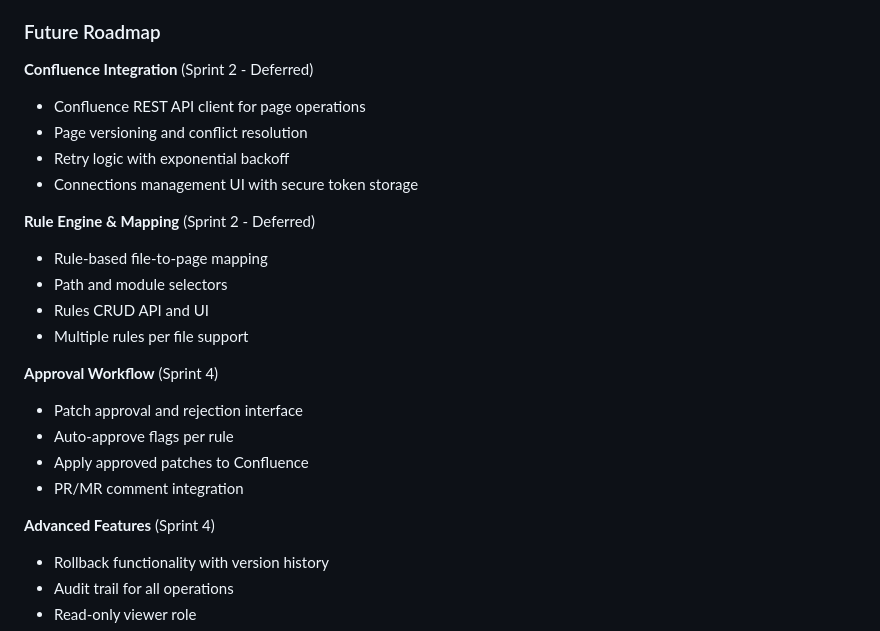
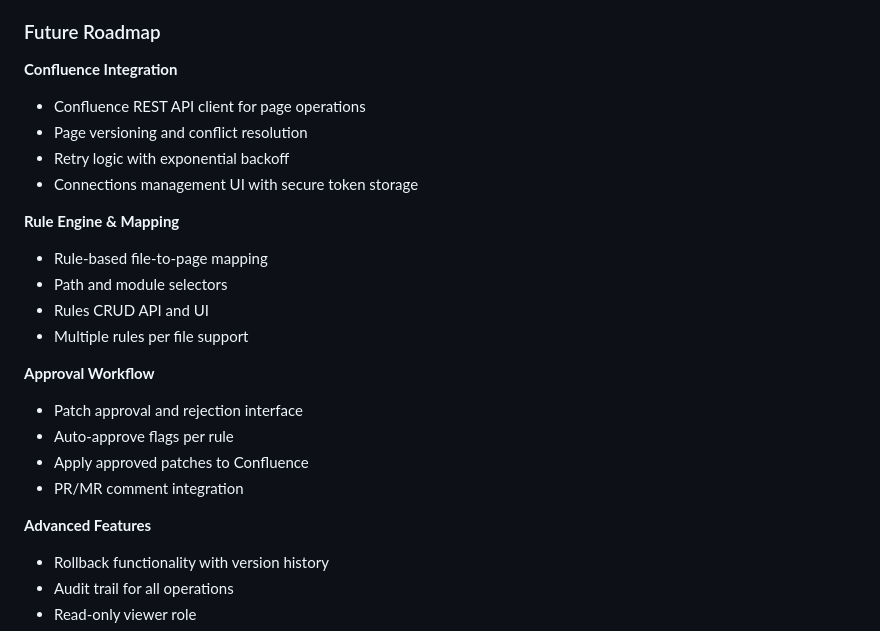
Before and after one commit to noahmasoud/AutoDoc, a Markdown page: README.md, the part around the change. Drawn GitHub-style.

```diff
--- a/README.md
+++ b/README.md
@@ -48,25 +48,25 @@ AutoDoc is a university capstone project (CS4398 Senior Design) demonstrating en
 
 ### Future Roadmap
 
-**Confluence Integration** (Sprint 2 - Deferred)
+**Confluence Integration**
 - Confluence REST API client for page operations
 - Page versioning and conflict resolution
 - Retry logic with exponential backoff
 - Connections management UI with secure token storage
 
-**Rule Engine & Mapping** (Sprint 2 - Deferred)
+**Rule Engine & Mapping**
 - Rule-based file-to-page mapping
 - Path and module selectors
 - Rules CRUD API and UI
 - Multiple rules per file support
 
-**Approval Workflow** (Sprint 4)
+**Approval Workflow**
 - Patch approval and rejection interface
 - Auto-approve flags per rule
 - Apply approved patches to Confluence
 - PR/MR comment integration
 
-**Advanced Features** (Sprint 4)
+**Advanced Features**
 - Rollback functionality with version history
 - Audit trail for all operations
 - Read-only viewer role
```
